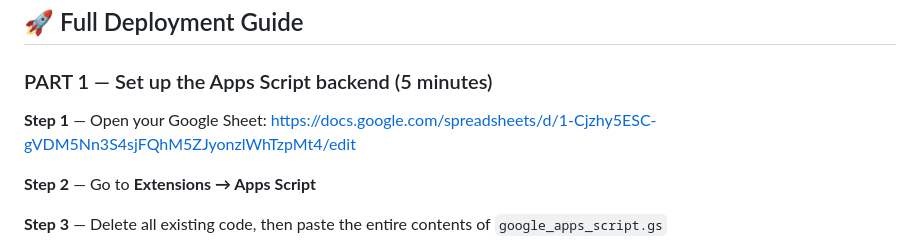
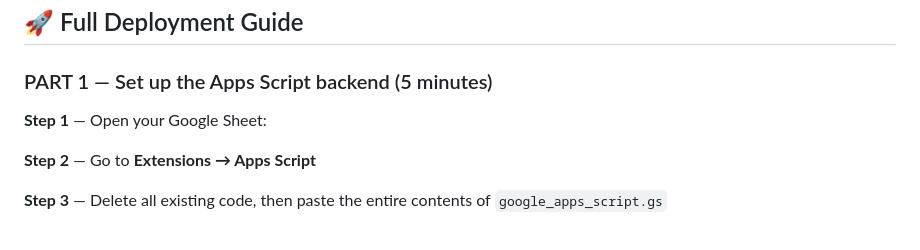
Before and after one commit to Ratul-17/Asphalt, a Markdown page: README.md, the part around the change. Rendered like a GitHub page.

```diff
--- a/README.md
+++ b/README.md
@@ -24,7 +24,7 @@ If data changed → re-render all charts & tables instantly
 ### PART 1 — Set up the Apps Script backend (5 minutes)
 
 **Step 1** — Open your Google Sheet:
-https://docs.google.com/spreadsheets/d/1-Cjzhy5ESC-gVDM5Nn3S4sjFQhM5ZJyonzlWhTzpMt4/edit
+
 
 **Step 2** — Go to **Extensions → Apps Script**
 
```
